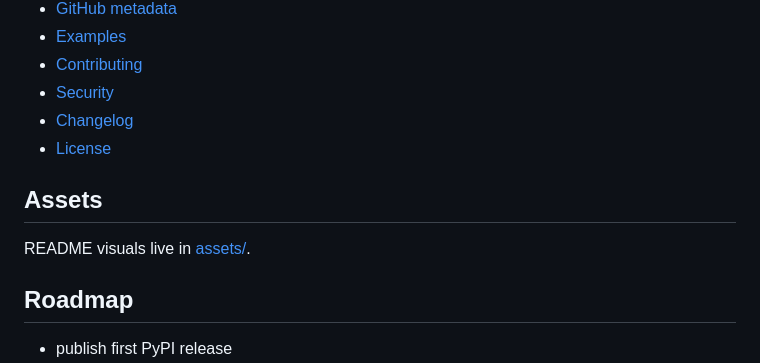
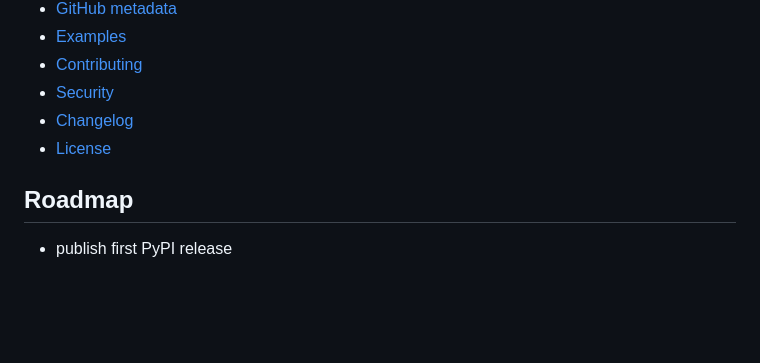
Before and after one commit to husi0x/runtrace, a Markdown page: README.md, the part around one of its changes. GitHub-like rendering; blank space fills up the shorter version.

```diff
--- a/README.md
+++ b/README.md
@@ -168,10 +168,6 @@ See [docs/CLI.md](docs/CLI.md), [docs/REPORTS.md](docs/REPORTS.md), and [example
 - [Changelog](CHANGELOG.md)
 - [License](LICENSE)
 
-## Assets
-
-README visuals live in [assets/](assets/).
-
 ## Roadmap
 
 - publish first PyPI release
```
Also changed, not shown: other parts of README.md (+1 -1 lines).
